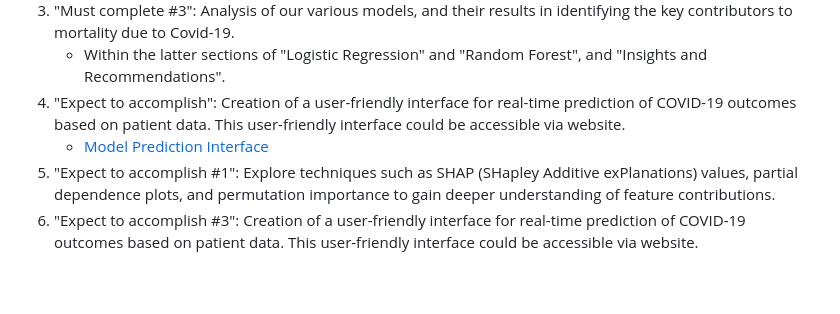
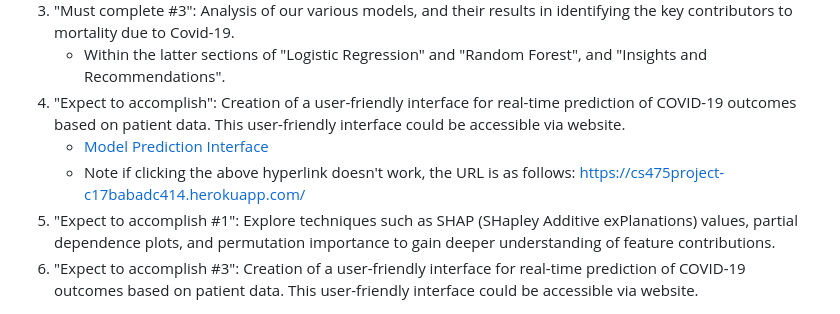
Before and after one commit to shuyashou/covid19_mortality_machine_learning_project, a Markdown page: README.md, the part around the change. Rendered like a GitHub page; blank space fills up the shorter version.

```diff
--- a/README.md
+++ b/README.md
@@ -32,6 +32,7 @@ If you spent substantial time on any aspects that weren't deliverables in your p
     - Within the latter sections of "Logistic Regression" and "Random Forest", and "Insights and Recommendations".
 4. "Expect to accomplish": Creation of a user-friendly interface for real-time prediction of COVID-19 outcomes based on patient data. This user-friendly interface could be accessible via website.
     - [Model Prediction Interface](https://cs475project-c17babadc414.herokuapp.com/)
+    - Note if clicking the above hyperlink doesn't work, the URL is as follows: <https://cs475project-c17babadc414.herokuapp.com/>
 8. "Expect to accomplish #1": Explore techniques such as SHAP (SHapley Additive exPlanations) values, partial dependence plots, and permutation importance to gain deeper understanding of feature contributions.
 9. "Expect to accomplish #3": Creation of a user-friendly interface for real-time prediction of COVID-19 outcomes based on patient data. This user-friendly interface could be accessible via website.
 
```
